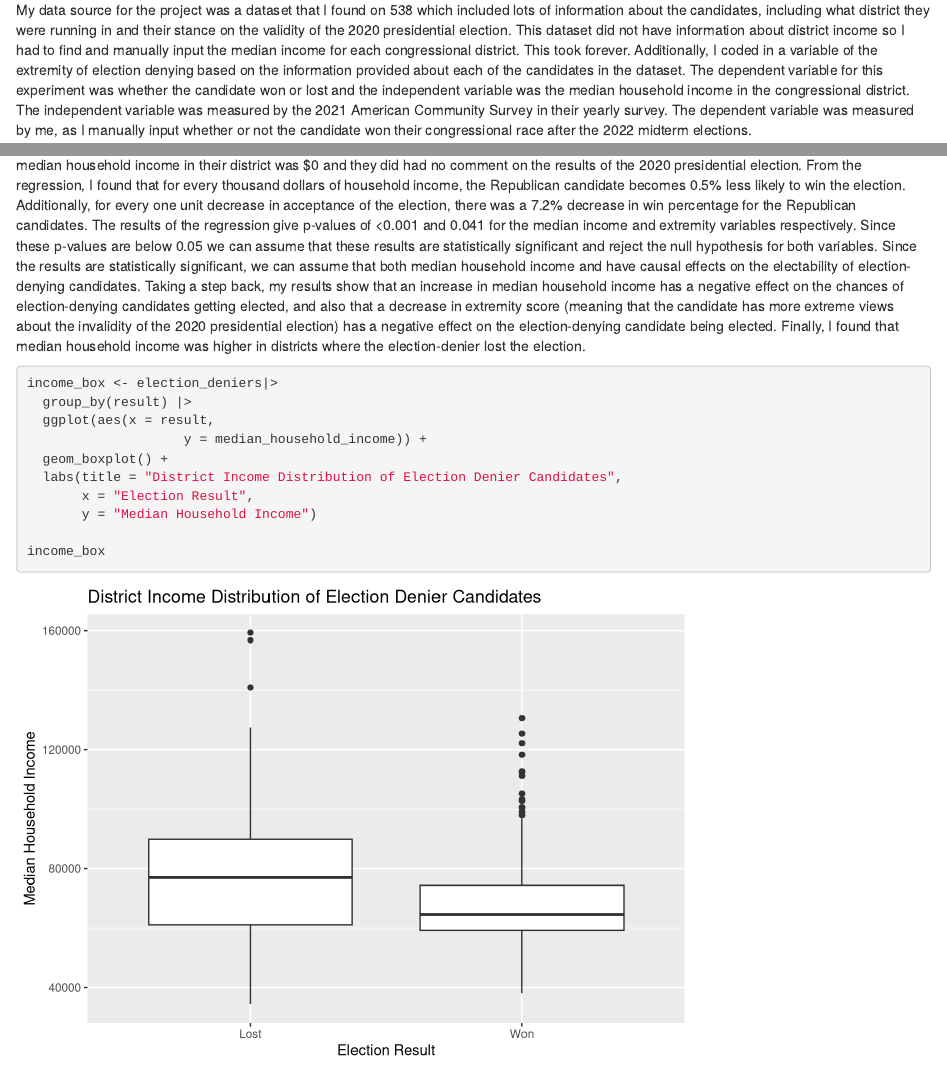
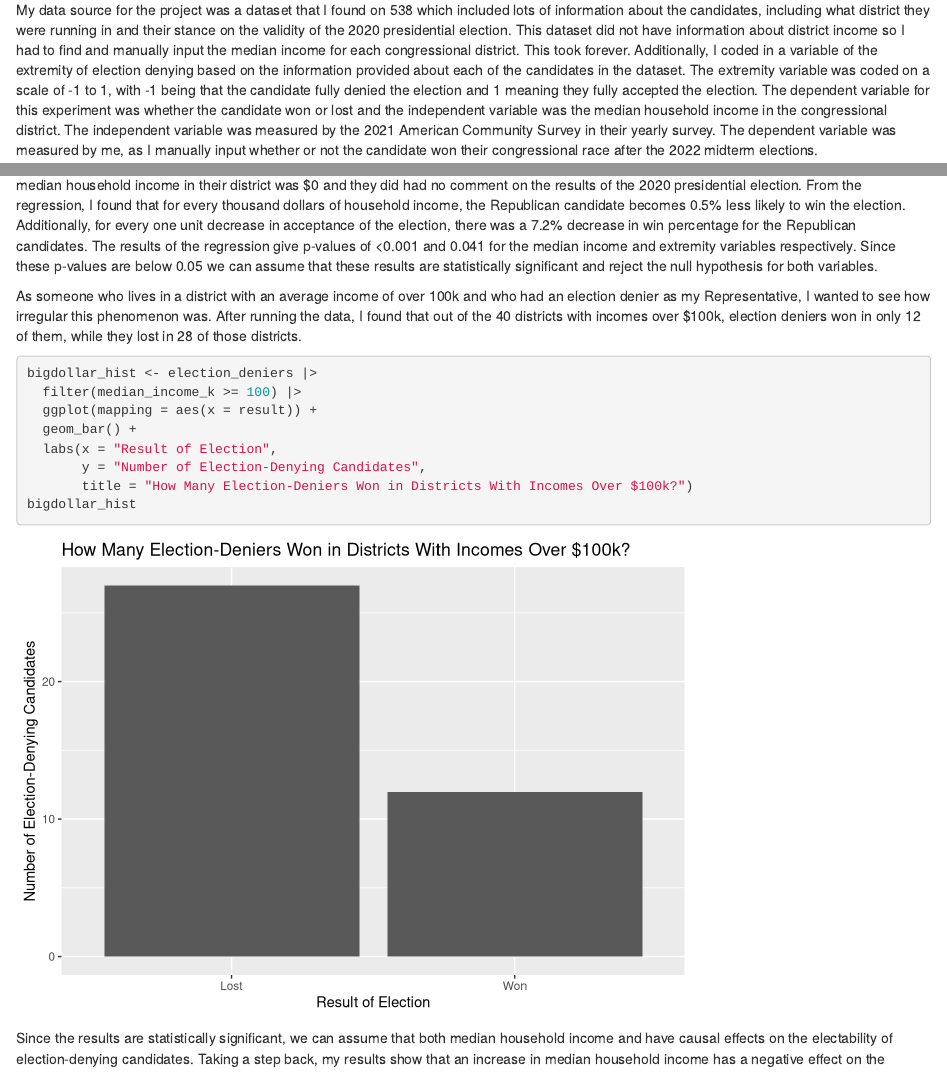
Before and after one commit to ryanmccarthy1/gov-50-final-project, an R Markdown document (index.Rmd): the page in a window 1100 px wide, from 810 px down, and a second part further down, joined at a grey line. Rendered offline with R 4.5, knitr and Pandoc, with nearby package versions; drawn as R Markdown's standard HTML page in place of the format the file asks for; some code elsewhere in the file could not run offline.

Commit message:
fuck it im going in

````diff
--- a/index.Rmd
+++ b/index.Rmd
@@ -19,7 +19,7 @@ My original idea was not possible, so I decided to switch my final project to an
 
 ## Data
 
-My data source for the project was a dataset that I found on 538 which included lots of information about the candidates, including what district they were running in and their stance on the validity of the 2020 presidential election.  This dataset did not have information about district income so I had to find and manually input the median income for each congressional district.  This took forever.  Additionally, I coded in a variable of the extremity of election denying based on the information provided about each of the candidates in the dataset.  The dependent variable for this experiment was whether the candidate won or lost and the independent variable was the median household income in the congressional district.  The independent variable was measured by the 2021 American Community Survey in their yearly survey.  The dependent variable was measured by me, as I manually input whether or not the candidate won their congressional race after the 2022 midterm elections.
+My data source for the project was a dataset that I found on 538 which included lots of information about the candidates, including what district they were running in and their stance on the validity of the 2020 presidential election.  This dataset did not have information about district income so I had to find and manually input the median income for each congressional district.  This took forever.  Additionally, I coded in a variable of the extremity of election denying based on the information provided about each of the candidates in the dataset.  The extremity variable was coded on a scale of -1 to 1, with -1 being that the candidate fully denied the election and 1 meaning they fully accepted the election.  The dependent variable for this experiment was whether the candidate won or lost and the independent variable was the median household income in the congressional district.  The independent variable was measured by the 2021 American Community Survey in their yearly survey.  The dependent variable was measured by me, as I manually input whether or not the candidate won their congressional race after the 2022 midterm elections.
 
 ```{r}
 election_deniers <- election_deniers |>
@@ -46,7 +46,22 @@ modelsummary::modelsummary(fit,
                            gof_map = c("nobs", "r.squared", "adj.r.squared"))
 ```
 
-The intercept of my regression is 0.886, meaning that the election-denying candidate would have a 88.6% chance of winning the election if the median household income in their district was $0 and they did had no comment on the results of the 2020 presidential election.  From the regression, I found that for every thousand dollars of household income, the Republican candidate becomes 0.5% less likely to win the election.  Additionally, for every one unit decrease in acceptance of the election, there was a 7.2% decrease in win percentage for the Republican candidates.  The results of the regression give p-values of <0.001 and 0.041 for the median income and extremity variables respectively.  Since these p-values are below 0.05 we can assume that these results are statistically significant and reject the null hypothesis for both variables.  Since the results are statistically significant, we can assume that both median household income and have causal effects on the electability of election-denying candidates.  Taking a step back, my results show that an increase in median household income has a negative effect on the chances of election-denying candidates getting elected, and also that a decrease in extremity score (meaning that the candidate has more extreme views about the invalidity of the 2020 presidential election) has a negative effect on the election-denying candidate being elected.  Finally, I found that median household income was higher in districts where the election-denier lost the election.
+The intercept of my regression is 0.886, meaning that the election-denying candidate would have a 88.6% chance of winning the election if the median household income in their district was $0 and they did had no comment on the results of the 2020 presidential election.  From the regression, I found that for every thousand dollars of household income, the Republican candidate becomes 0.5% less likely to win the election.  Additionally, for every one unit decrease in acceptance of the election, there was a 7.2% decrease in win percentage for the Republican candidates.  The results of the regression give p-values of <0.001 and 0.041 for the median income and extremity variables respectively.  Since these p-values are below 0.05 we can assume that these results are statistically significant and reject the null hypothesis for both variables.
+
+As someone who lives in a district with an average income of over 100k and who had an election denier as my Representative, I wanted to see how irregular this phenomenon was.  After running the data, I found that out of the 40 districts with incomes over $100k, election deniers won in only 12 of them, while they lost in 28 of those districts.
+
+```{r}
+bigdollar_hist <- election_deniers |>
+  filter(median_income_k >= 100) |>
+  ggplot(mapping = aes(x = result)) +
+  geom_bar() +
+  labs(x = "Result of Election",
+       y = "Number of Election-Denying Candidates",
+       title = "How Many Election-Deniers Won in Districts With Incomes Over $100k?")
+bigdollar_hist
+```
+
+Since the results are statistically significant, we can assume that both median household income and have causal effects on the electability of election-denying candidates.  Taking a step back, my results show that an increase in median household income has a negative effect on the chances of election-denying candidates getting elected, and also that a decrease in extremity score (meaning that the candidate has more extreme views about the invalidity of the 2020 presidential election) has a negative effect on the election-denying candidate being elected.  Finally, I found that median household income was higher in districts where the election-denier lost the election.
 
 
 ```{r}
````
Also changed, not shown: index.html, index.Rmd (2 more changed lines), 2 other files.
